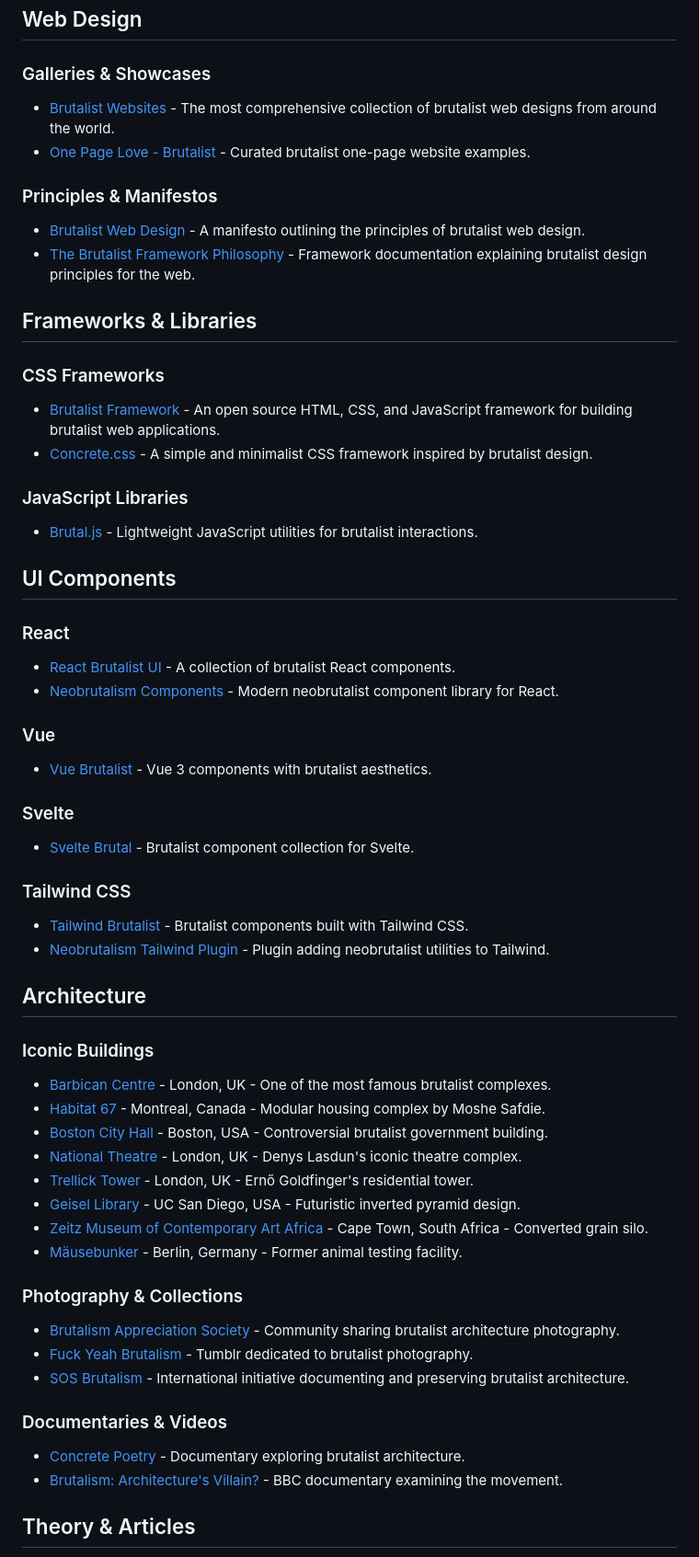
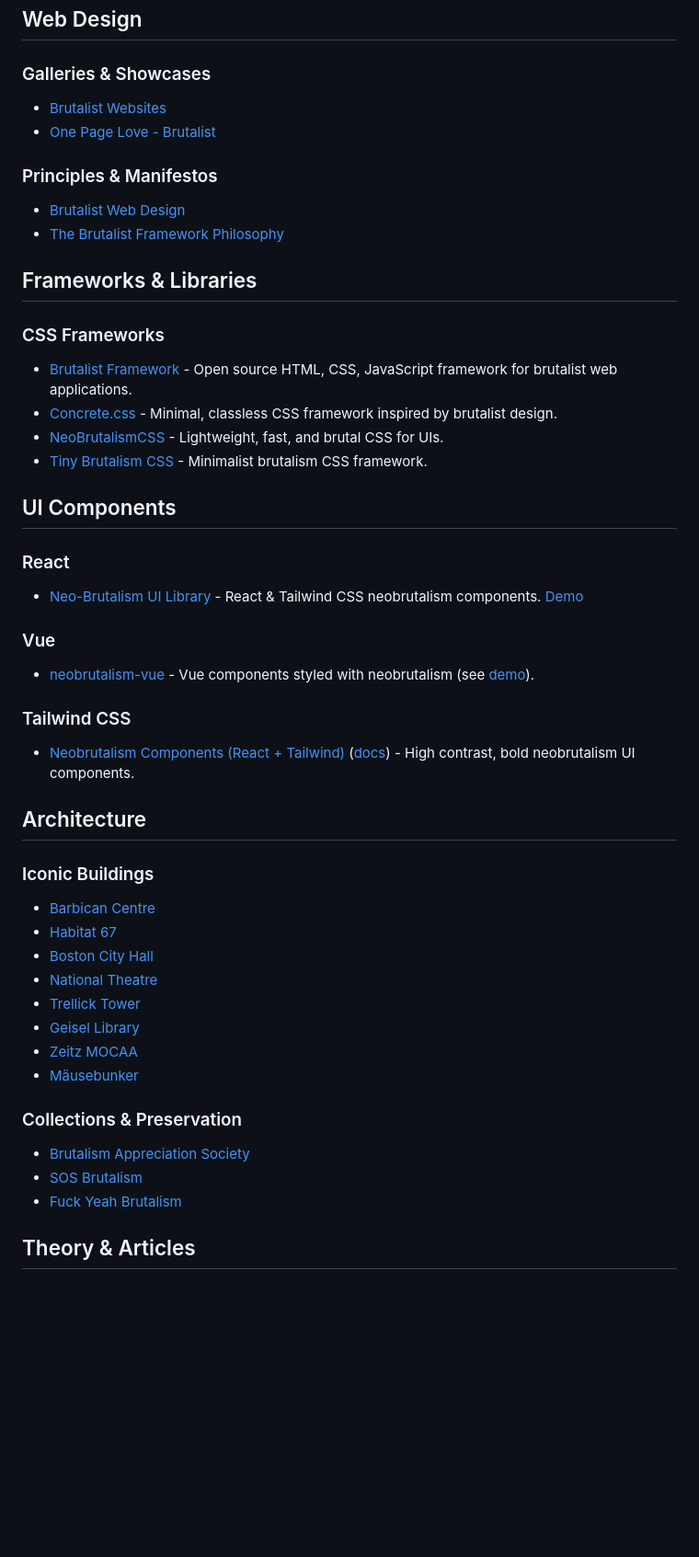
Before and after one commit to Dreadfxl/awesome-brutalism, a Markdown page: README.md, the part around the change printed below. Shown: that part at 92% size. GitHub-like rendering; blank space fills up the shorter version.

```diff
--- a/README.md
+++ b/README.md
@@ -19,68 +19,47 @@ Brutalism is both an architectural movement and a design philosophy characterize
 ## Web Design
 
 ### Galleries & Showcases
-
-- [Brutalist Websites](https://brutalistwebsites.com) - The most comprehensive collection of brutalist web designs from around the world.
-- [One Page Love - Brutalist](https://onepagelove.com/tag/brutalist) - Curated brutalist one-page website examples.
+- [Brutalist Websites](https://brutalistwebsites.com)
+- [One Page Love - Brutalist](https://onepagelove.com/tag/brutalist)
 
 ### Principles & Manifestos
-
-- [Brutalist Web Design](https://brutalist-web.design/) - A manifesto outlining the principles of brutalist web design.
-- [The Brutalist Framework Philosophy](https://brutalistframework.com) - Framework documentation explaining brutalist design principles for the web.
+- [Brutalist Web Design](https://brutalist-web.design/)
+- [The Brutalist Framework Philosophy](https://brutalistframework.com)
 
 ## Frameworks & Libraries
 
 ### CSS Frameworks
-
-- [Brutalist Framework](https://github.com/brutaldesign/brutalist-framework) - An open source HTML, CSS, and JavaScript framework for building brutalist web applications.
-- [Concrete.css](https://concrete.style/) - A simple and minimalist CSS framework inspired by brutalist design.
-
-### JavaScript Libraries
-
-- [Brutal.js](https://github.com/) - Lightweight JavaScript utilities for brutalist interactions.
+- [Brutalist Framework](https://github.com/pinecreativelabs/Brutalist-Framework) - Open source HTML, CSS, JavaScript framework for brutalist web applications.
+- [Concrete.css](https://concrete.style/) - Minimal, classless CSS framework inspired by brutalist design.
+- [NeoBrutalismCSS](https://matifandy8.github.io/) - Lightweight, fast, and brutal CSS for UIs.
+- [Tiny Brutalism CSS](https://github.com/pruger/tiny-brutalism-css) - Minimalist brutalism CSS framework.
 
 ## UI Components
 
 ### React
-
-- [React Brutalist UI](https://github.com/) - A collection of brutalist React components.
-- [Neobrutalism Components](https://github.com/) - Modern neobrutalist component library for React.
+- [Neo-Brutalism UI Library](https://github.com/marieooq/neo-brutalism-ui-library) - React & Tailwind CSS neobrutalism components. [Demo](https://neo-brutalism-ui-library.vercel.app)
 
 ### Vue
-
-- [Vue Brutalist](https://github.com/) - Vue 3 components with brutalist aesthetics.
-
-### Svelte
-
-- [Svelte Brutal](https://github.com/) - Brutalist component collection for Svelte.
+- [neobrutalism-vue](https://github.com/meprovas/meui) - Vue components styled with neobrutalism (see [demo](https://meui.dev)).
 
 ### Tailwind CSS
-
-- [Tailwind Brutalist](https://github.com/) - Brutalist components built with Tailwind CSS.
-- [Neobrutalism Tailwind Plugin](https://github.com/) - Plugin adding neobrutalist utilities to Tailwind.
+- [Neobrutalism Components (React + Tailwind)](https://github.com/shadcn-ui/neobrutalism-components) ([docs](https://neobrutalism.dev)) - High contrast, bold neobrutalism UI components.
 
 ## Architecture
 
 ### Iconic Buildings
+- [Barbican Centre](https://www.barbican.org.uk/)
+- [Habitat 67](https://www.habitat67.com/)
+- [Boston City Hall](https://www.boston.gov/city-hall)
+- [National Theatre](https://www.nationaltheatre.org.uk/)
+- [Trellick Tower](https://en.wikipedia.org/wiki/Trellick_Tower)
+- [Geisel Library](https://library.ucsd.edu/about/geisel-library/)
+- [Zeitz MOCAA](https://zeitzmocaa.museum/)
+- [Mäusebunker](https://en.wikipedia.org/wiki/M%C3%A4usebunker)
 
-- [Barbican Centre](https://www.barbican.org.uk/) - London, UK - One of the most famous brutalist complexes.
-- [Habitat 67](https://www.habitat67.com/) - Montreal, Canada - Modular housing complex by Moshe Safdie.
-- [Boston City Hall](https://www.boston.gov/city-hall) - Boston, USA - Controversial brutalist government building.
-- [National Theatre](https://www.nationaltheatre.org.uk/) - London, UK - Denys Lasdun's iconic theatre complex.
-- [Trellick Tower](https://en.wikipedia.org/wiki/Trellick_Tower) - London, UK - Ernő Goldfinger's residential tower.
-- [Geisel Library](https://library.ucsd.edu/about/geisel-library/) - UC San Diego, USA - Futuristic inverted pyramid design.
-- [Zeitz Museum of Contemporary Art Africa](https://zeitzmocaa.museum/) - Cape Town, South Africa - Converted grain silo.
-- [Mäusebunker](https://en.wikipedia.org/wiki/M%C3%A4usebunker) - Berlin, Germany - Former animal testing facility.
-
-### Photography & Collections
-
-- [Brutalism Appreciation Society](https://www.facebook.com/BrutalismAppreciationSociety/) - Community sharing brutalist architecture photography.
-- [Fuck Yeah Brutalism](https://fuckyeahbrutalism.tumblr.com/) - Tumblr dedicated to brutalist photography.
-- [SOS Brutalism](https://www.sosbrutalism.org/) - International initiative documenting and preserving brutalist architecture.
-
-### Documentaries & Videos
-
-- [Concrete Poetry](https://concretepoetryfilm.com/) - Documentary exploring brutalist architecture.
-- [Brutalism: Architecture's Villain?](https://www.bbc.co.uk/) - BBC documentary examining the movement.
+### Collections & Preservation
+- [Brutalism Appreciation Society](https://www.facebook.com/BrutalismAppreciationSociety/)
+- [SOS Brutalism](https://www.sosbrutalism.org/)
+- [Fuck Yeah Brutalism](https://fuckyeahbrutalism.tumblr.com/)
 
 ## Theory & Articles
```
Also changed, not shown: other parts of README.md (+22 -75 lines).
